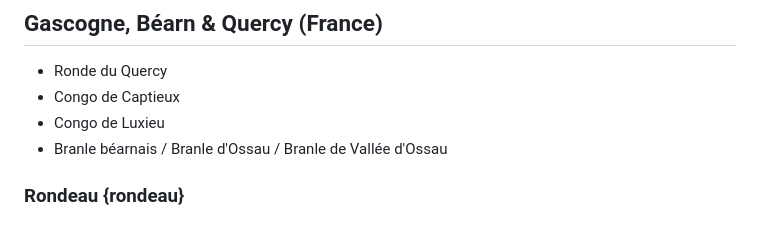
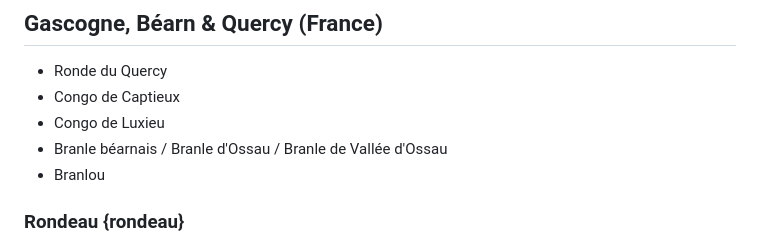
Before and after one commit to TJvL/BigBalfolkList, a Markdown page: dances.md, the part around the change. Rendered like a GitHub page.

Commit message:
feat: add Branlou to Gascogne (#1)

```diff
--- a/dances.md
+++ b/dances.md
@@ -132,6 +132,7 @@ Berry and Bourbonnais.
 - Congo de Captieux
 - Congo de Luxieu
 - Branle béarnais / Branle d'Ossau / Branle de Vallée d'Ossau
+- Branlou
 
 ### Rondeau  {rondeau}
 
```
